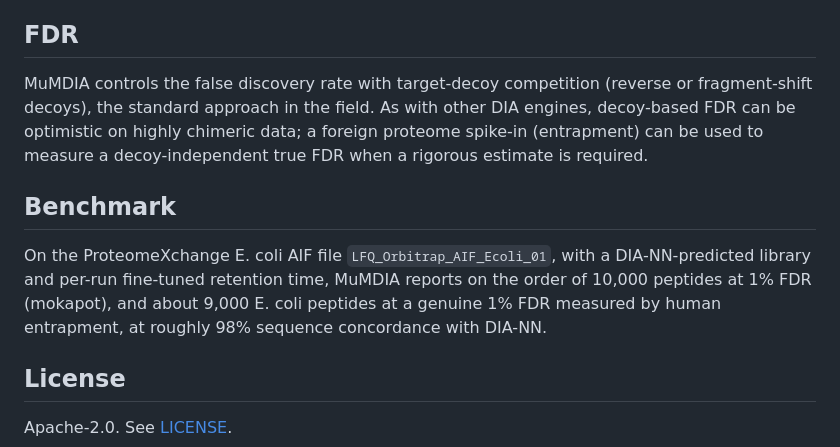
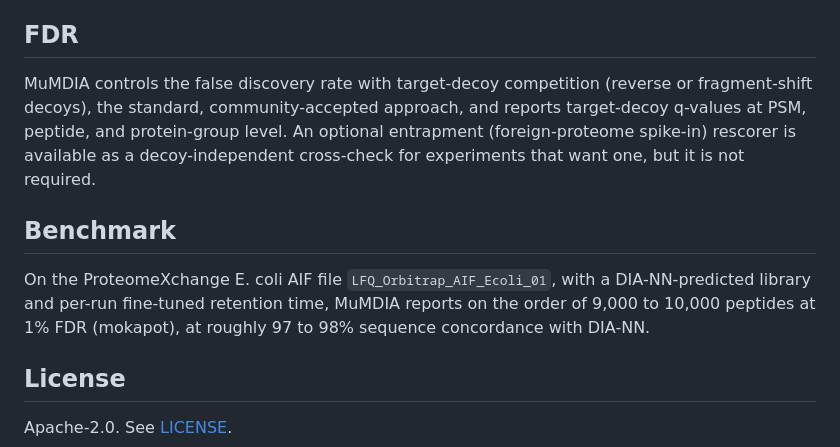
Before and after one commit to CompOmics/MuMDIA, a Markdown page: README.md, the part around the change. Rendered like a GitHub page.

Commit message:
docs: treat target-decoy FDR as the trusted estimate
Drop the framing that decoy FDR is optimistic on chimeric data and that
entrapment measures the 'genuine' FDR. Target-decoy q-values are the standard,
trusted estimate; entrapment is an optional decoy-independent cross-check.

Co-Authored-By: Claude Opus 4.8 <noreply@anthropic.com>

```diff
--- a/README.md
+++ b/README.md
@@ -198,17 +198,17 @@ image's bundled environments.
 ## FDR
 
 MuMDIA controls the false discovery rate with target-decoy competition (reverse
-or fragment-shift decoys), the standard approach in the field. As with other DIA
-engines, decoy-based FDR can be optimistic on highly chimeric data; a foreign
-proteome spike-in (entrapment) can be used to measure a decoy-independent true
-FDR when a rigorous estimate is required.
+or fragment-shift decoys), the standard, community-accepted approach, and reports
+target-decoy q-values at PSM, peptide, and protein-group level. An optional
+entrapment (foreign-proteome spike-in) rescorer is available as a
+decoy-independent cross-check for experiments that want one, but it is not
+required.
 
 ## Benchmark
 
 On the ProteomeXchange E. coli AIF file `LFQ_Orbitrap_AIF_Ecoli_01`, with a
 DIA-NN-predicted library and per-run fine-tuned retention time, MuMDIA reports on
-the order of 10,000 peptides at 1% FDR (mokapot), and about 9,000 E. coli
-peptides at a genuine 1% FDR measured by human entrapment, at roughly 98%
+the order of 9,000 to 10,000 peptides at 1% FDR (mokapot), at roughly 97 to 98%
 sequence concordance with DIA-NN.
 
 ## License
```
